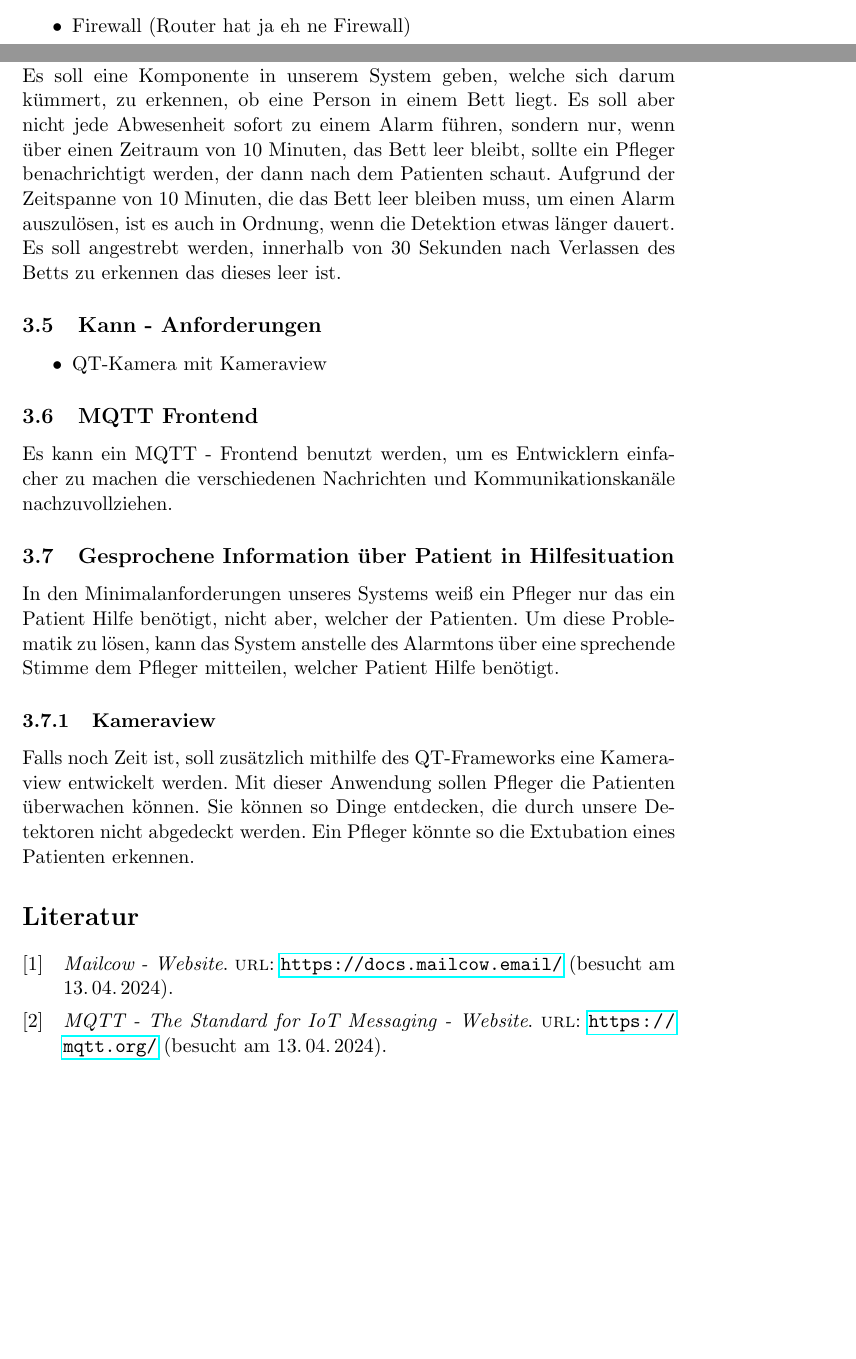
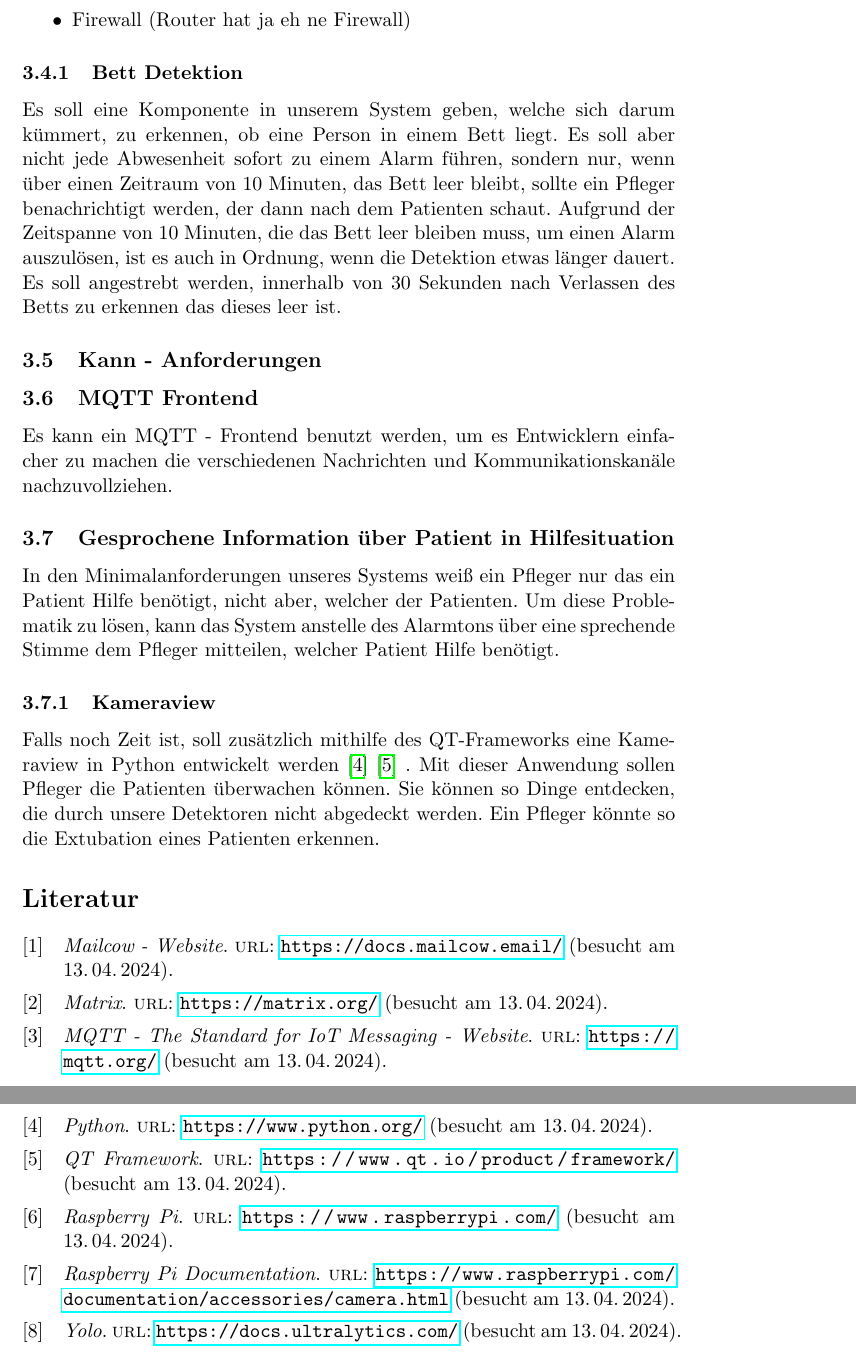
Before and after one commit to EmirTutar/Patientenmonitoring, a LaTeX document (doc/documentation/Doku.tex, which reads doc/documentation/chapter/specification.tex, doc/documentation/sample.bib): two parts of pages 5 and 6 of 6, joined at a grey line, cut so that both start at the same text, the shorter picture padded with empty space. Compiled offline with pdfLaTeX.

Commit message:
Added missing bib

```diff
--- a/doc/documentation/chapter/specification.tex
+++ b/doc/documentation/chapter/specification.tex
@@ -123,9 +123,6 @@ Es soll einen Matrixserver geben. Über diesen Server sollen Pfleger auch auf de
 Es soll eine Komponente in unserem System geben, welche sich darum kümmert, zu erkennen, ob eine Person in einem Bett liegt. Es soll aber nicht jede Abwesenheit sofort zu einem Alarm führen, sondern nur, wenn über einen Zeitraum von 10 Minuten, das Bett leer bleibt, sollte ein Pfleger benachrichtigt werden, der dann nach dem Patienten schaut. Aufgrund der Zeitspanne von 10 Minuten, die das Bett leer bleiben muss, um einen Alarm auszulösen, ist es auch in Ordnung, wenn die Detektion etwas länger dauert. Es soll angestrebt werden, innerhalb von 30 Sekunden nach Verlassen des Betts zu erkennen das dieses leer ist.
 
 \subsection{Kann - Anforderungen}
-\begin{itemize}
-  \item QT-Kamera mit Kameraview
-\end{itemize}
 
 \subsection{MQTT Frontend}
 Es kann ein MQTT - Frontend benutzt werden, um es Entwicklern einfacher zu machen die verschiedenen Nachrichten und Kommunikationskanäle nachzuvollziehen.
@@ -134,4 +131,4 @@ Es kann ein MQTT - Frontend benutzt werden, um es Entwicklern einfacher zu mache
 In den Minimalanforderungen unseres Systems weiß ein Pfleger nur das ein Patient Hilfe benötigt, nicht aber, welcher der Patienten. Um diese Problematik zu lösen, kann das System anstelle des Alarmtons über eine sprechende Stimme dem Pfleger mitteilen, welcher Patient Hilfe benötigt.
 
 \subsubsection{Kameraview}
-Falls noch Zeit ist, soll zusätzlich mithilfe des QT-Frameworks eine Kameraview entwickelt werden. Mit dieser Anwendung sollen  Pfleger die Patienten überwachen können. Sie können so Dinge entdecken, die durch unsere Detektoren nicht abgedeckt werden. Ein Pfleger könnte so die Extubation eines Patienten erkennen.
+Falls noch Zeit ist, soll zusätzlich mithilfe des QT-Frameworks eine Kameraview  in Python entwickelt werden \cite{Python} \cite{QT} . Mit dieser Anwendung sollen  Pfleger die Patienten überwachen können. Sie können so Dinge entdecken, die durch unsere Detektoren nicht abgedeckt werden. Ein Pfleger könnte so die Extubation eines Patienten erkennen.
--- a/doc/documentation/sample.bib
+++ b/doc/documentation/sample.bib
@@ -9,3 +9,8 @@
   url = {https://docs.mailcow.email/},
   urldate = {2024-04-13}
 }
+
+
+@online{Raspberry,
+  title = {Raspberry Pi},
+  url = {https://www.raspberrypi.com/},
@@ -11,0 +23,30 @@
+  url = {https://www.raspberrypi.com/documentation/accessories/camera.html},
+  urldate = {2024-04-13}
+}
+
+
+@online{Matrix,
+  title = {Matrix},
+  url = {https://matrix.org/},
+  urldate = {2024-04-13}
+}
+
+
+@online{QT,
+  title = {QT Framework},
+  url = {https://www.qt.io/product/framework/},
+  urldate = {2024-04-13}
+}
+
+@online{Yolo,
+  title = {Yolo},
+  url = {https://docs.ultralytics.com/},
+  urldate = {2024-04-13}
+}
+
+
+@online{Python,
+  title = {Python},
+  url = {https://www.python.org/},
+  urldate = {2024-04-13}
+}
```
Also changed, not shown: doc/documentation/chapter/introduction.tex (+0 -1 lines), doc/documentation/chapter/specification.tex (12 more changed lines), doc/documentation/sample.bib (6 more changed lines).
